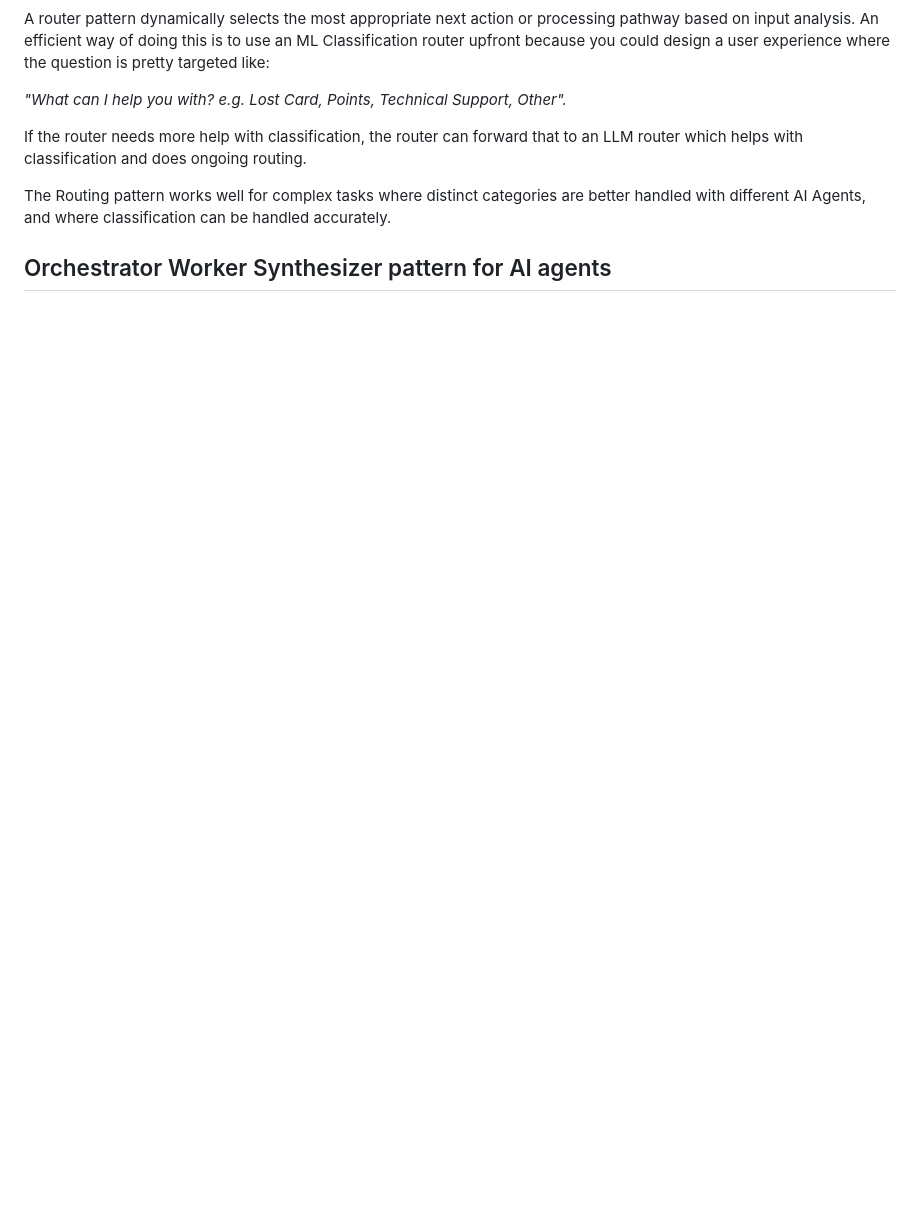
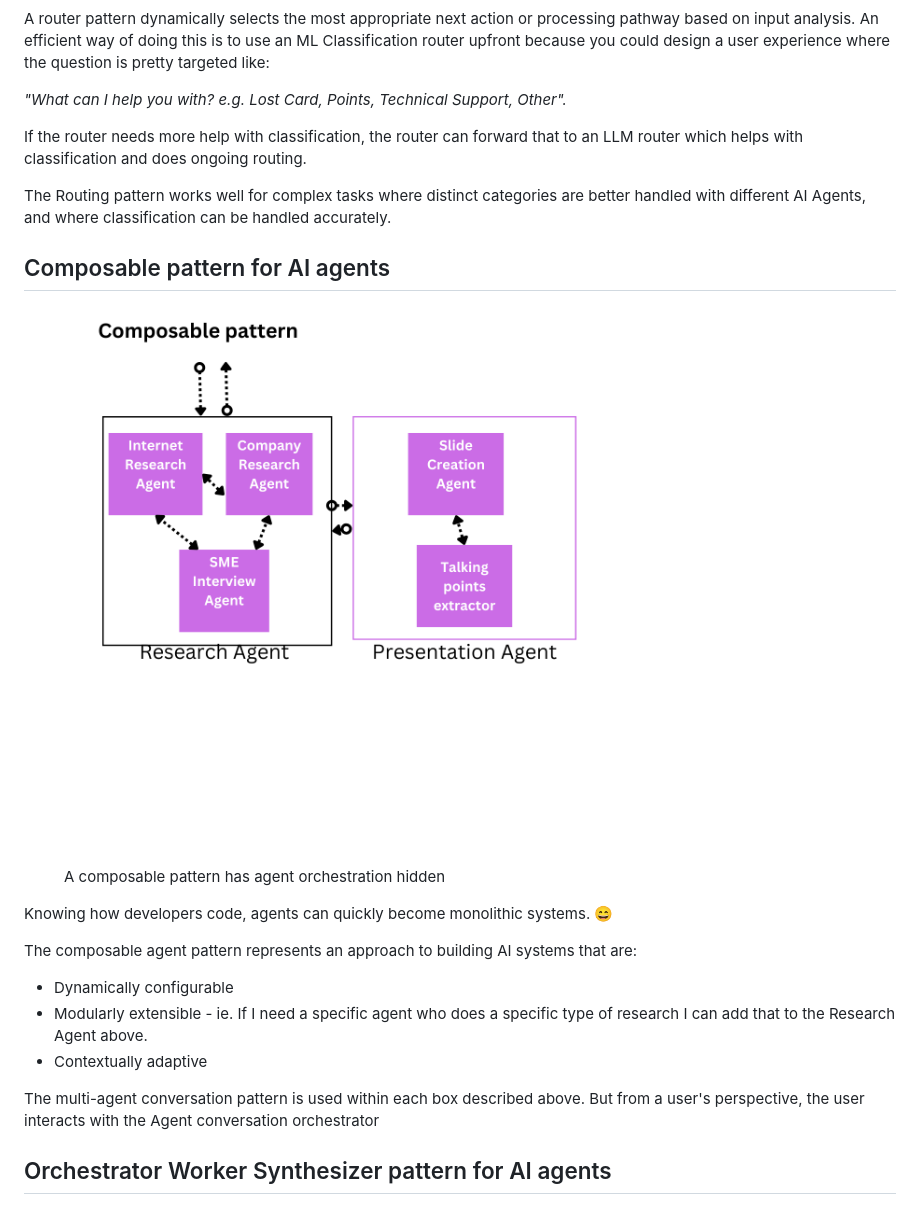
Before and after one commit to rajeev/agentproject, a Markdown page: 1.-foundation-of-agent-projects/different-types-of-agent-workflow-patterns.md, the part around the change. Drawn GitHub-style; pictures changed too: .gitbook/assets/Composable pattern.png (added); blank space fills up the shorter version.

Commit message:
GITBOOK-48: No subject

```diff
--- a/1.-foundation-of-agent-projects/different-types-of-agent-workflow-patterns.md
+++ b/1.-foundation-of-agent-projects/different-types-of-agent-workflow-patterns.md
@@ -183,6 +183,24 @@ The Routing pattern works well for complex tasks where distinct categories are b
 
 
 
+## Composable pattern for AI agents
+
+<figure><img src="../.gitbook/assets/Composable pattern.png" alt="" width="563"><figcaption><p>A composable pattern has agent orchestration hidden</p></figcaption></figure>
+
+
+
+Knowing how developers code, agents can quickly become monolithic systems.  :smile:
+
+The composable agent pattern represents an approach to building AI systems that are:
+
+* Dynamically configurable
+* Modularly extensible - ie. If I need a specific agent who does a specific type of research I can add that to the Research Agent above.
+* Contextually adaptive
+
+The multi-agent conversation pattern is used within each box described above.  But from a user's perspective, the user interacts with the Agent conversation orchestrator
+
+
+
 ## Orchestrator Worker Synthesizer pattern for AI agents
 
 
```
